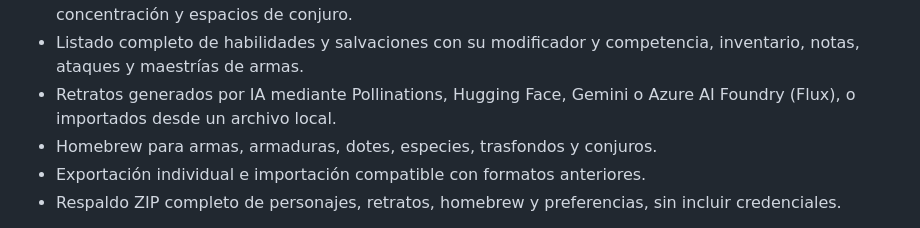
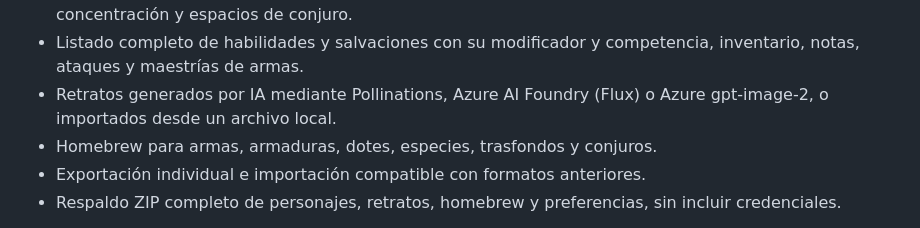
Before and after one commit to gasToledo/Proyecto-DnD, a Markdown page: README.md, the part around the change. GitHub-like rendering.

```diff
--- a/README.md
+++ b/README.md
@@ -42,8 +42,8 @@ La última versión publicada está en
   espacios de conjuro.
 - Listado completo de habilidades y salvaciones con su modificador y
   competencia, inventario, notas, ataques y maestrías de armas.
-- Retratos generados por IA mediante Pollinations, Hugging Face, Gemini o
-  Azure AI Foundry (Flux), o importados desde un archivo local.
+- Retratos generados por IA mediante Pollinations, Azure AI Foundry (Flux) o
+  Azure gpt-image-2, o importados desde un archivo local.
 - Homebrew para armas, armaduras, dotes, especies, trasfondos y conjuros.
 - Exportación individual e importación compatible con formatos anteriores.
 - Respaldo ZIP completo de personajes, retratos, homebrew y preferencias, sin
```
Also changed, not shown: CLAUDE.md (+24 -5 lines).
